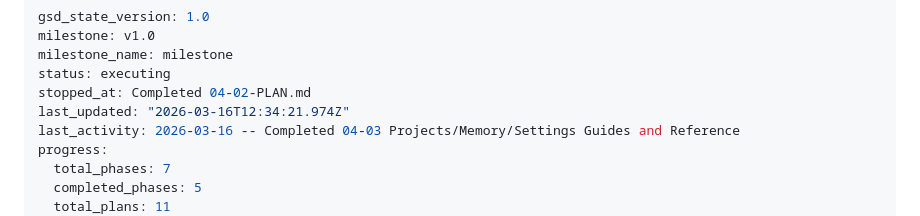
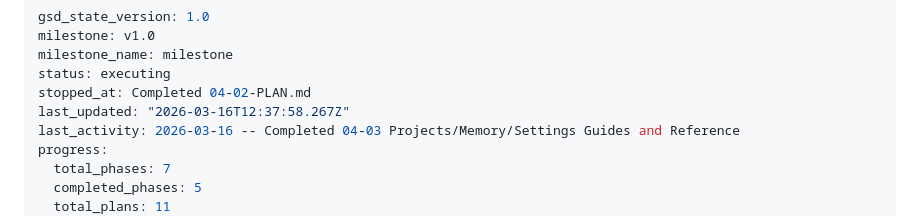
Before and after one commit to neil-props/claude-ecosystem-guide, a Markdown page: .planning/STATE.md, the part around the change. GitHub-like rendering.

```diff
--- a/.planning/STATE.md
+++ b/.planning/STATE.md
@@ -4,7 +4,7 @@ milestone: v1.0
 milestone_name: milestone
 status: executing
 stopped_at: Completed 04-02-PLAN.md
-last_updated: "2026-03-16T12:34:21.974Z"
+last_updated: "2026-03-16T12:37:58.267Z"
 last_activity: 2026-03-16 -- Completed 04-03 Projects/Memory/Settings Guides and Reference
 progress:
   total_phases: 7
```
Also changed, not shown: 1 other file.
